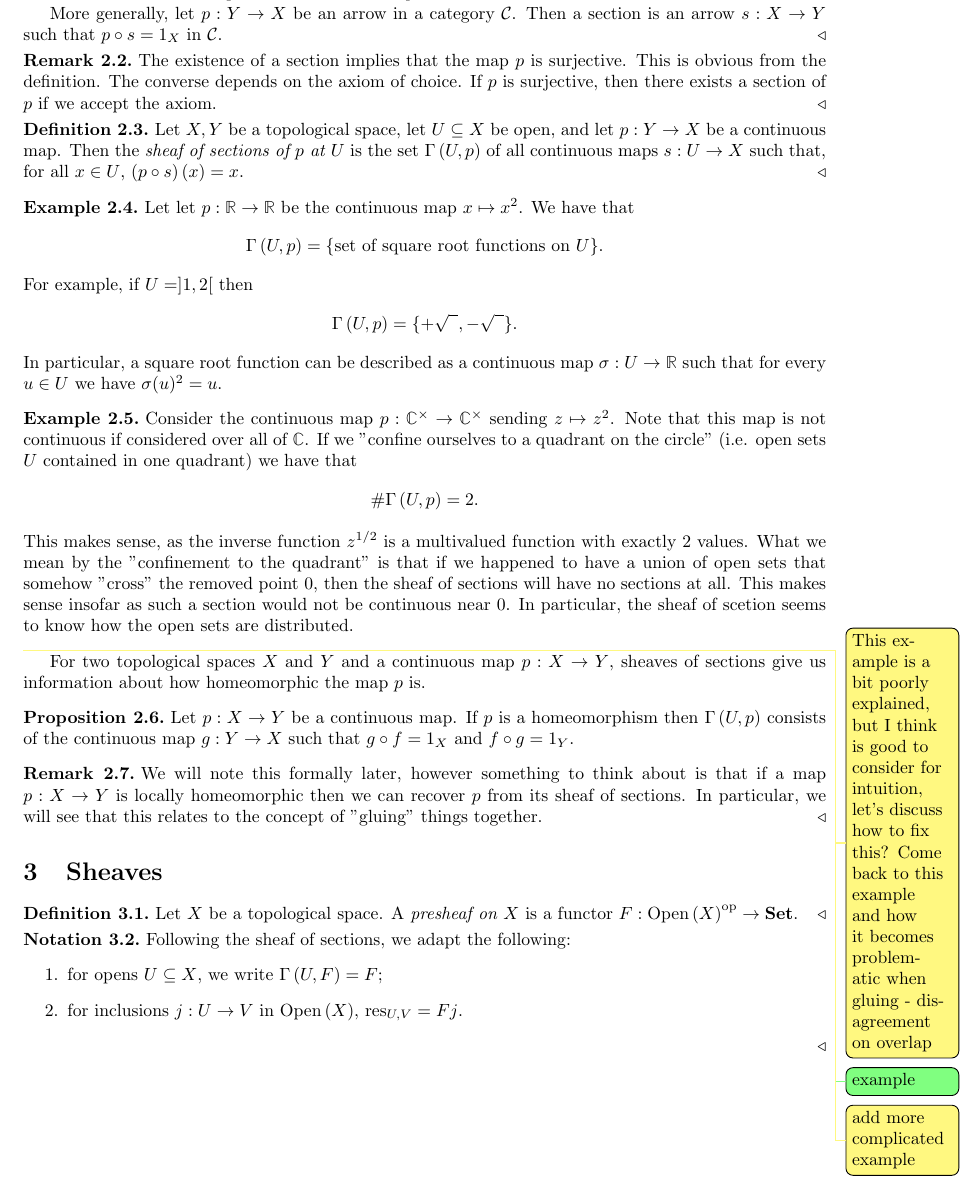
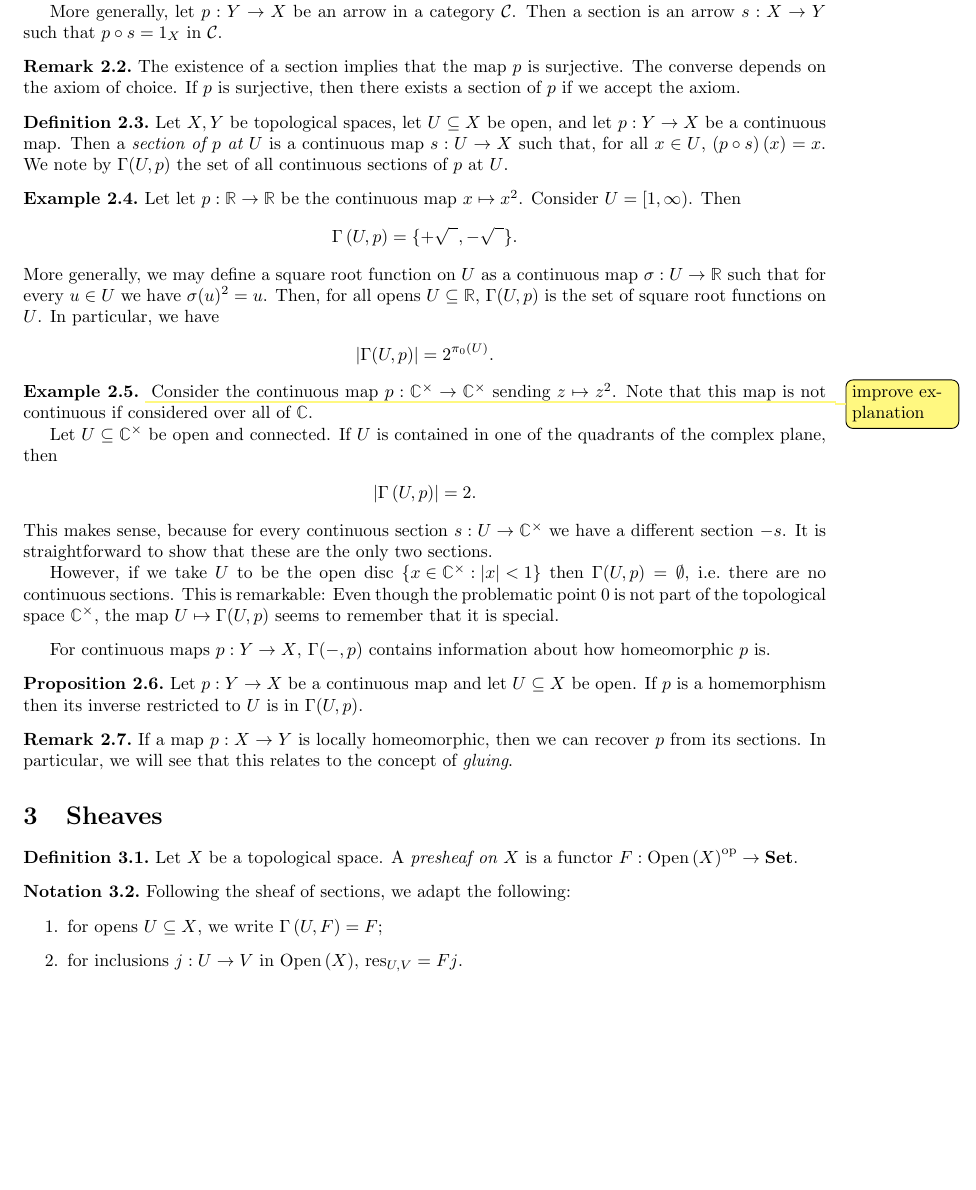
Before and after one commit to mifrandir/sheaves, a LaTeX document (notes.tex): part of page 3 of 6, cut so that both start at the same text, the shorter picture padded with empty space. Compiled offline with pdfLaTeX.

Commit message:
Formatting, conventions, and a bit on sections

```diff
--- a/notes.tex
+++ b/notes.tex
@@ -103,52 +100,69 @@ morphisms between them.
   is an arrow $s:X\to Y$ such that $p\circ s=1_X$ in $\cat{C}$.
 \end{definition}
 
-\begin{remark}
-The existence of a section implies that the map $p$ is surjective. This is obvious from the definition.
-The converse depends on the axiom of choice. If $p$ is surjective, then there exists a section of $p$ if we accept the axiom.
+\begin{remark}\label{remark:continuity_and_sections}
+  The existence of a section implies that the map $p$ is surjective. The converse
+  depends on the axiom of choice. If $p$ is surjective, then there exists a section
+  of $p$ if we accept the axiom.
 \end{remark}
 
 \begin{definition}
-  Let $X,Y$ be a topological space, let $U\subseteq X$ be open, and let $p:Y\to X$ be
-  a continuous map. Then the \emph{sheaf of sections of $p$ at $U$} is the set
-  $\Gamma\rr{U,p}$ of all continuous maps $s:U\to X$ such that, for all $x\in U$,
-  $\rr{p\circ s}\rr{x}=x$.
+  Let $X,Y$ be topological spaces, let $U\subseteq X$ be open, and let $p:Y\to X$ be
+  a continuous map. Then a \emph{section of $p$ at $U$} is a continuous map
+  $s:U\to X$ such that, for all $x\in U$, $\rr{p\circ s}\rr{x}=x$.
+  We note by $\Gamma(U,p)$ the set of all continuous sections of $p$ at $U$.
 \end{definition}
 
 \begin{example}
-Let let $p : \mathbb{R} \to \mathbb{R}$ be the continuous map $x \mapsto x^2$. We have that
-\begin{align*}
-	\Gamma\rr{U,p} = \{\text{set of square root functions on } U\}.
-\end{align*}
-For example, if $U = ]1, 2[$ then
+  Let let $p : \mathbb{R} \to \mathbb{R}$ be the continuous map $x \mapsto x^2$.
+  Consider $U = \br{1,\infty}$. Then
   \begin{align*}
     \Gamma\rr{U,p} = \{+\sqrt{\phantom{a}}, -\sqrt{\phantom{a}}\}.
   \end{align*}
-In particular, a square root function can be described as a continuous map $\sigma  : U \to \mathbb{R}$ such that for every  $u \in U$ we have $\sigma(u)^2 = u$.
+  More generally, we may define a square root function on $U$ as a continuous map
+  $\sigma  : U \to \mathbb{R}$ such that for every  $u \in U$ we have $\sigma(u)^2 = u$.
+  Then, for all opens $U\subseteq\R$, $\Gamma(U,p)$ is the set of square root
+  functions on $U$. In particular, we have
+  \begin{align*}
+    \vv{\Gamma(U,p)} = 2^{\pi_0(U)}.
+  \end{align*}
 \end{example}
 
-\begin{example}
+\begin{example}\note{improve explanation}
   \label{ex:complexroot}
-Consider the continuous map $p : \mathbb{C}^\times \to \mathbb{C}^\times$ sending $z \mapsto z^2$. Note that this map is not continuous if considered over all of $\mathbb{C}$. If we "confine ourselves to a quadrant on the circle" (i.e. open sets $U$ contained in one quadrant) we have that
+  Consider the continuous map $p : \C^\times \to \C^\times$ sending
+  $z \mapsto z^2$. Note that this map is not continuous if considered over all of
+  $\C$.
+
+  Let $U\subseteq\C^\times$ be open and connected. If $U$ is
+  contained in one of the quadrants of the complex plane, then
   \begin{align*}
-	\# \Gamma\rr{U, p} = 2.
+    \vv{\Gamma\rr{U, p}} = 2.
   \end{align*}
-This makes sense, as the inverse function $z^{1/2}$ is a multivalued function with exactly $2$ values. What we mean by the "confinement to the quadrant" is that if we happened to have a union of open sets that somehow "cross" the removed point $0$, then the sheaf of sections will have no sections at all. This makes sense insofar as such a section would not be continuous near $0$. In particular, the sheaf of scetion seems to know how the open sets are distributed.
+  This makes sense, because for every continuous section $s:U\to\C^\times$ we have
+  a different section $-s$. It is straightforward to show that these are the only
+  two sections.
+
+  However, if we take $U$ to be the open disc $\cc{x \in \C^\times : \vv{x}<1}$
+  then $\Gamma(U,p)=\emptyset$, i.e.~there are no continuous sections. This is
+  remarkable: Even though the problematic point $0$ is not part of the
+  topological space $\C^\times$, the map $U\mapsto\Gamma(U,p)$ seems to
+  remember that it is special.
 \end{example}
-\note{This example is a bit poorly explained, but I think is good to consider for intuition, let's discuss how to fix this? Come back to this example and how it becomes problematic when gluing - disagreement on overlap}
 
-\missingexample
-\note{add more complicated example}
-
-
-For two topological spaces $X$ and $Y$ and a continuous map $p : X \to Y$, sheaves of sections give us information about how homeomorphic the map $p$ is.
+For continuous maps $p : Y \to X$, $\Gamma(-,p)$ contains information
+about how homeomorphic $p$ is.
 
 \begin{proposition}
-Let $p : X \to Y$ be a continuous map. If $p$ is a homeomorphism then $\Gamma\rr{U,p}$ consists of the continuous map $g : Y \to X$ such that $g \circ f = 1_X$ and $f \circ g = 1_Y$.
+  Let $p : Y \to X$ be a continuous map and let $U\subseteq X$ be open.
+  If $p$ is a homemorphism then its inverse restricted to $U$
+  is in $\Gamma(U,p)$.
 \end{proposition}
 
 \begin{remark}
-We will note this formally later, however something to think about is that if a map $p : X \to Y$ is locally homeomorphic then we can recover $p$ from its sheaf of sections. In particular, we will see that this relates to the concept of "gluing" things together.
+  If a map $p : X \to Y$ is locally homeomorphic, then we can recover
+  $p$ from its sections. In particular, we will see that this relates to the
+  concept of \emph{gluing}.
 \end{remark}
 
 \section{Sheaves}\label{sec:sheaves}
```
Also changed, not shown: style.sty (+11 -7 lines), notes.tex (5 more changed lines). Lines whose indentation alone changed are shown as unchanged.
